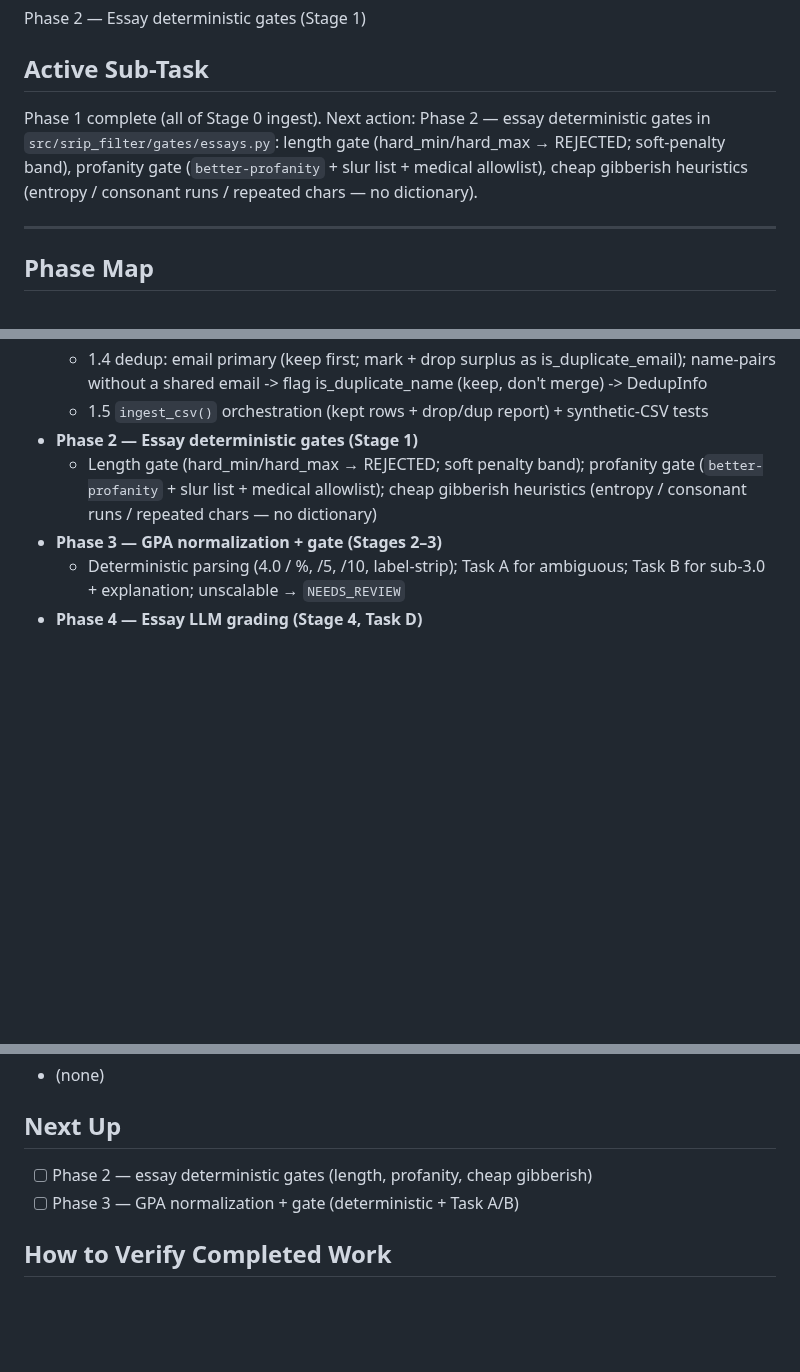
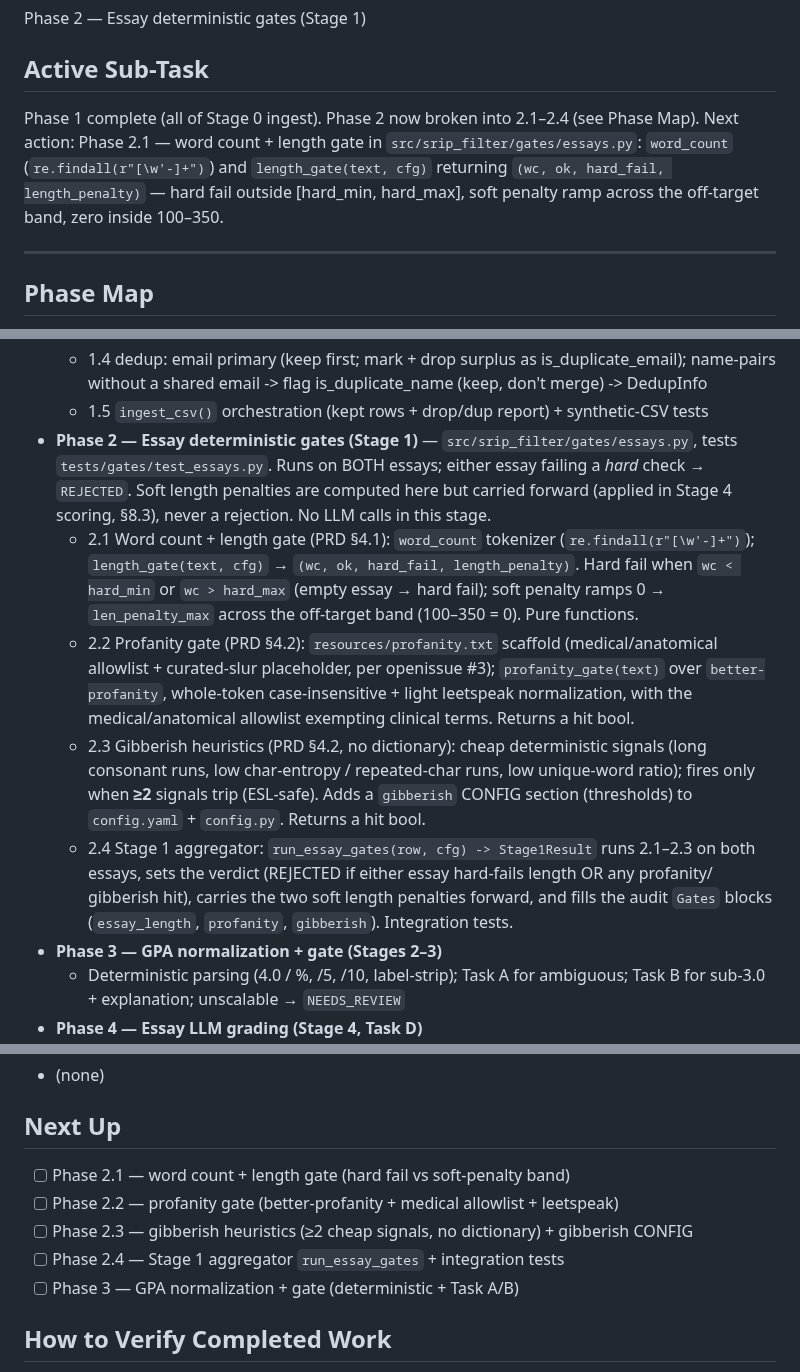
Before and after one commit to dominicgodfrey/srip-application-screen, a Markdown page: PLAN.md, 3 parts joined by grey strips. Drawn GitHub-style; blank space fills up the shorter version.

Commit message:
[plan] break Phase 2 into sub-tasks (2.1-2.4): length / profanity / gibberish / aggregator

```diff
--- a/PLAN.md
+++ b/PLAN.md
@@ -7,10 +7,11 @@ for what to build.
 Phase 2 — Essay deterministic gates (Stage 1)
 
 ## Active Sub-Task
-Phase 1 complete (all of Stage 0 ingest). Next action: Phase 2 — essay deterministic gates in
-`src/srip_filter/gates/essays.py`: length gate (hard_min/hard_max → REJECTED; soft-penalty
-band), profanity gate (`better-profanity` + slur list + medical allowlist), cheap gibberish
-heuristics (entropy / consonant runs / repeated chars — no dictionary).
+Phase 1 complete (all of Stage 0 ingest). Phase 2 now broken into 2.1–2.4 (see Phase Map).
+Next action: Phase 2.1 — word count + length gate in `src/srip_filter/gates/essays.py`:
+`word_count` (`re.findall(r"[\w'-]+")`) and `length_gate(text, cfg)` returning
+`(wc, ok, hard_fail, length_penalty)` — hard fail outside [hard_min, hard_max], soft penalty
+ramp across the off-target band, zero inside 100–350.
 
 ---
 
@@ -34,10 +35,26 @@ with the API. Build in order — fail-fast ordering means later stages depend on
   - 1.4 dedup: email primary (keep first; mark + drop surplus as is_duplicate_email); name-pairs
         without a shared email -> flag is_duplicate_name (keep, don't merge) -> DedupInfo
   - 1.5 `ingest_csv()` orchestration (kept rows + drop/dup report) + synthetic-CSV tests
-- **Phase 2 — Essay deterministic gates (Stage 1)**
-  - Length gate (hard_min/hard_max → REJECTED; soft penalty band); profanity gate
-    (`better-profanity` + slur list + medical allowlist); cheap gibberish heuristics
-    (entropy / consonant runs / repeated chars — no dictionary)
+- **Phase 2 — Essay deterministic gates (Stage 1)** — `src/srip_filter/gates/essays.py`,
+  tests `tests/gates/test_essays.py`. Runs on BOTH essays; either essay failing a *hard* check
+  → `REJECTED`. Soft length penalties are computed here but carried forward (applied in Stage 4
+  scoring, §8.3), never a rejection. No LLM calls in this stage.
+  - 2.1 Word count + length gate (PRD §4.1): `word_count` tokenizer (`re.findall(r"[\w'-]+")`);
+        `length_gate(text, cfg)` → `(wc, ok, hard_fail, length_penalty)`. Hard fail when
+        `wc < hard_min` or `wc > hard_max` (empty essay → hard fail); soft penalty ramps 0 →
+        `len_penalty_max` across the off-target band (100–350 = 0). Pure functions.
+  - 2.2 Profanity gate (PRD §4.2): `resources/profanity.txt` scaffold (medical/anatomical
+        allowlist + curated-slur placeholder, per openissue #3); `profanity_gate(text)` over
+        `better-profanity`, whole-token case-insensitive + light leetspeak normalization, with
+        the medical/anatomical allowlist exempting clinical terms. Returns a hit bool.
+  - 2.3 Gibberish heuristics (PRD §4.2, no dictionary): cheap deterministic signals
+        (long consonant runs, low char-entropy / repeated-char runs, low unique-word ratio);
+        fires only when **≥2** signals trip (ESL-safe). Adds a `gibberish` CONFIG section
+        (thresholds) to `config.yaml` + `config.py`. Returns a hit bool.
+  - 2.4 Stage 1 aggregator: `run_essay_gates(row, cfg) -> Stage1Result` runs 2.1–2.3 on both
+        essays, sets the verdict (REJECTED if either essay hard-fails length OR any profanity/
+        gibberish hit), carries the two soft length penalties forward, and fills the audit
+        `Gates` blocks (`essay_length`, `profanity`, `gibberish`). Integration tests.
 - **Phase 3 — GPA normalization + gate (Stages 2–3)**
   - Deterministic parsing (4.0 / %, /5, /10, label-strip); Task A for ambiguous; Task B for
     sub-3.0 + explanation; unscalable → `NEEDS_REVIEW`
@@ -87,7 +104,10 @@ with the API. Build in order — fail-fast ordering means later stages depend on
 - (none)
 
 ## Next Up
-- [ ] Phase 2 — essay deterministic gates (length, profanity, cheap gibberish)
+- [ ] Phase 2.1 — word count + length gate (hard fail vs soft-penalty band)
+- [ ] Phase 2.2 — profanity gate (better-profanity + medical allowlist + leetspeak)
+- [ ] Phase 2.3 — gibberish heuristics (≥2 cheap signals, no dictionary) + gibberish CONFIG
+- [ ] Phase 2.4 — Stage 1 aggregator `run_essay_gates` + integration tests
 - [ ] Phase 3 — GPA normalization + gate (deterministic + Task A/B)
 
 ## How to Verify Completed Work
```
